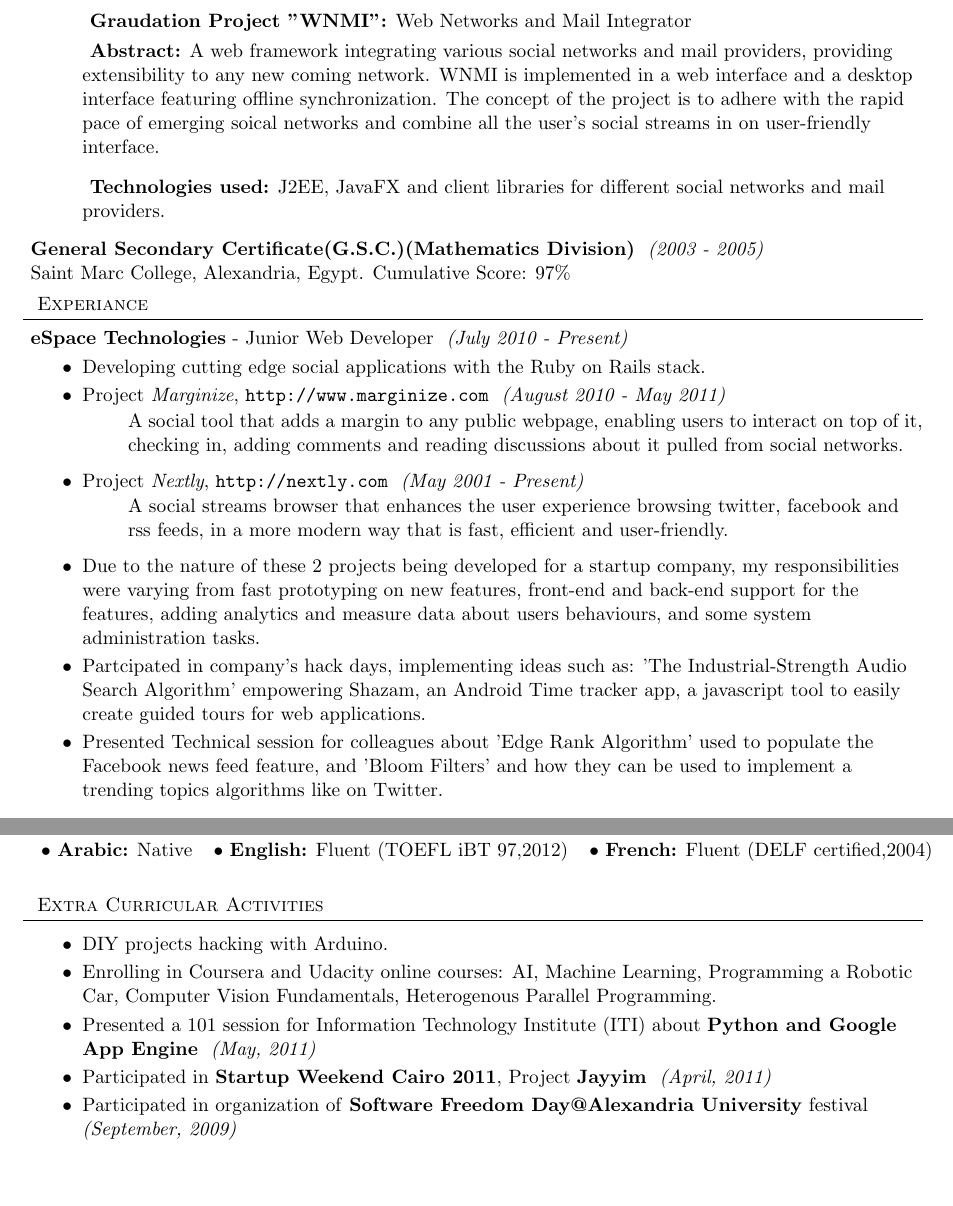
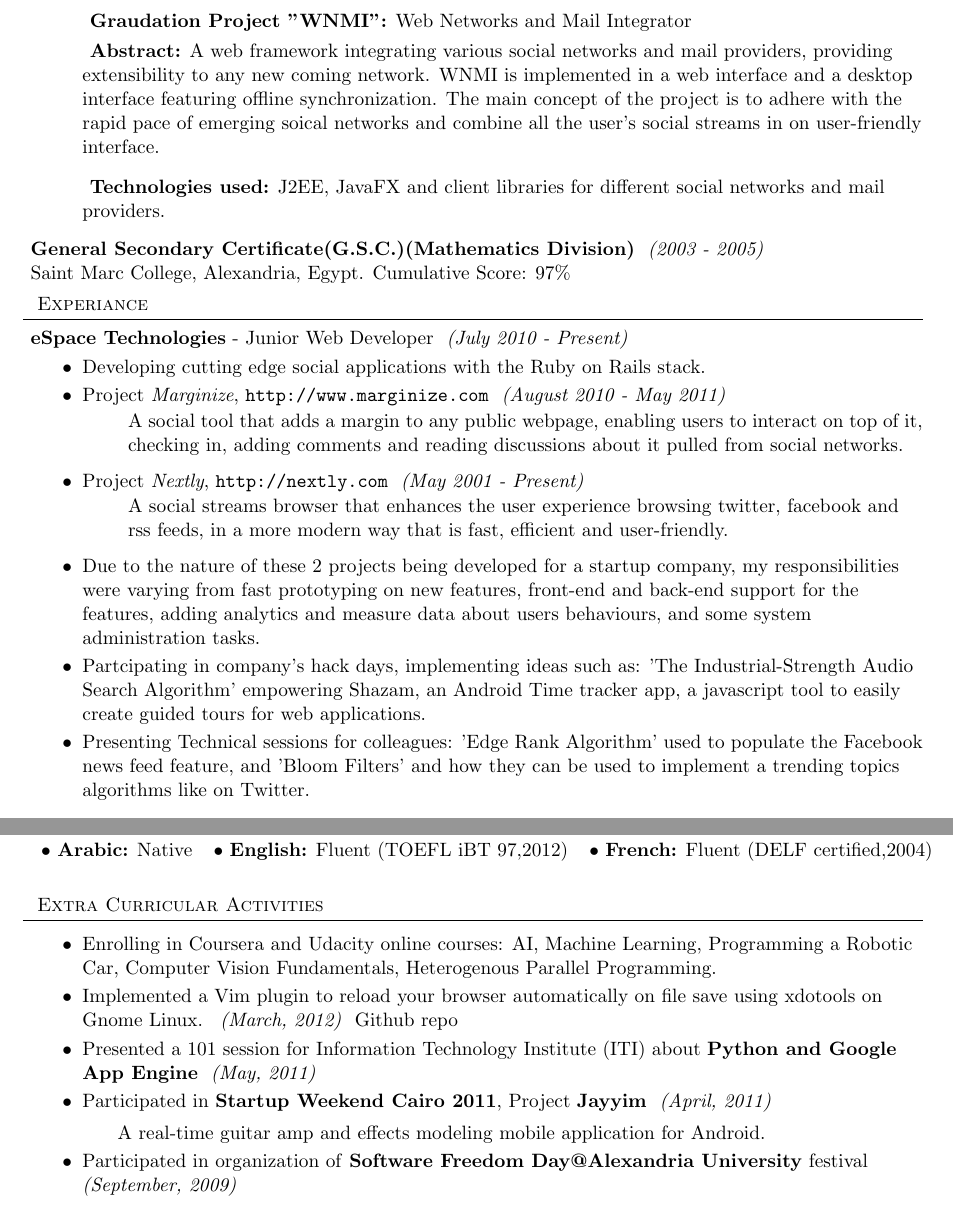
Before and after one commit to lordm/resume, a LaTeX CV (resume.tex): two parts of pages 1 and 2 of 2, joined at a grey line, cut so that both start at the same text, the shorter picture padded with empty space. Compiled offline with pdfLaTeX.

Commit message:
Some wording, included vim plugin and brief details about Jayiim

```diff
--- a/resume.tex
+++ b/resume.tex
@@ -62,7 +62,7 @@ Searching and looking to bring the latest state of the art from academia, to des
 \education{B. Sc. Computer and Systems Engineering}{2005 - 2010}{Faculty of Engineering, Alexandria University, Egypt. Cumulative GPA: 3.18}
   \begin{details}
     \item \textbf{ Graudation Project "WNMI":} Web Networks and Mail Integrator
-    \item \textbf{ Abstract:} A web framework integrating various social networks and mail providers, providing extensibility to any new coming network. WNMI is implemented in a web interface and a desktop interface featuring offline synchronization. The concept of the project is to adhere with the rapid pace of emerging soical networks and combine all the user's social streams in on user-friendly interface.
+    \item \textbf{ Abstract:} A web framework integrating various social networks and mail providers, providing extensibility to any new coming network. WNMI is implemented in a web interface and a desktop interface featuring offline synchronization. The main concept of the project is to adhere with the rapid pace of emerging soical networks and combine all the user's social streams in on user-friendly interface.
     \item \textbf{ Technologies used:} J2EE, JavaFX and client libraries for different social networks and mail providers.
   \end{details}
 \vspace*{4pt}
@@ -83,8 +83,8 @@ Searching and looking to bring the latest state of the art from academia, to des
       \item A social streams browser that enhances the user experience browsing twitter, facebook and rss feeds, in a more modern way that is fast, efficient and user-friendly.
     \end{details}
     \item Due to the nature of these 2 projects being developed for a startup company, my responsibilities were varying from fast prototyping on new features, front-end and back-end support for the features, adding analytics and measure data about users behaviours, and some system administration tasks.
-    \item Partcipated in company's hack days, implementing ideas such as: 'The Industrial-Strength Audio Search Algorithm' empowering Shazam, an Android Time tracker app, a javascript tool to easily create guided tours for web applications.
-    \item Presented Technical session for colleagues about 'Edge Rank Algorithm' used to populate the Facebook news feed feature, and 'Bloom Filters' and how they can be used to implement a trending topics algorithms like on Twitter.
+    \item Partcipating in company's hack days, implementing ideas such as: 'The Industrial-Strength Audio Search Algorithm' empowering Shazam, an Android Time tracker app, a javascript tool to easily create guided tours for web applications.
+    \item Presenting Technical sessions for colleagues: 'Edge Rank Algorithm' used to populate the Facebook news feed feature, and 'Bloom Filters' and how they can be used to implement a trending topics algorithms like on Twitter.
   \end{achievements}
 \vspace*{4pt}
 \employer{ITWorx}{July - August, 2009}{Software Quality Engineer - Intern}
@@ -134,10 +134,11 @@ $\bullet$ \textbf{French:} Fluent (DELF certified,2004)\\
 % ACTIVITIES %
 \header{Extra Curricular Activities}
 \begin{achievements}
-  \item DIY projects hacking with Arduino.
   \item Enrolling in Coursera and Udacity online courses: AI, Machine Learning, Programming a Robotic Car, Computer Vision Fundamentals, Heterogenous Parallel Programming.
+  \item Implemented a Vim plugin to reload your browser automatically on file save using xdotools on Gnome Linux. \interval{March, 2012} \href{https://github.com/lordm/vim-browser-reload-linux}{Github repo}
   \item Presented a 101 session for Information Technology Institute (ITI) about \textbf{Python and Google App Engine} \interval{May, 2011}
   \item Participated in \textbf{Startup Weekend Cairo 2011}, Project \textbf{Jayyim} \interval{April, 2011}
+    \subitem A real-time guitar amp and effects modeling mobile application for Android.
   \item Participated in organization of \textbf{Software Freedom Day@Alexandria University} festival \interval{September, 2009}
     \subitem Supervised a study group about Python.
     \subitem Presented a session about "Programming under Linux in Python".
```
Also changed, not shown: resume.pdf.
